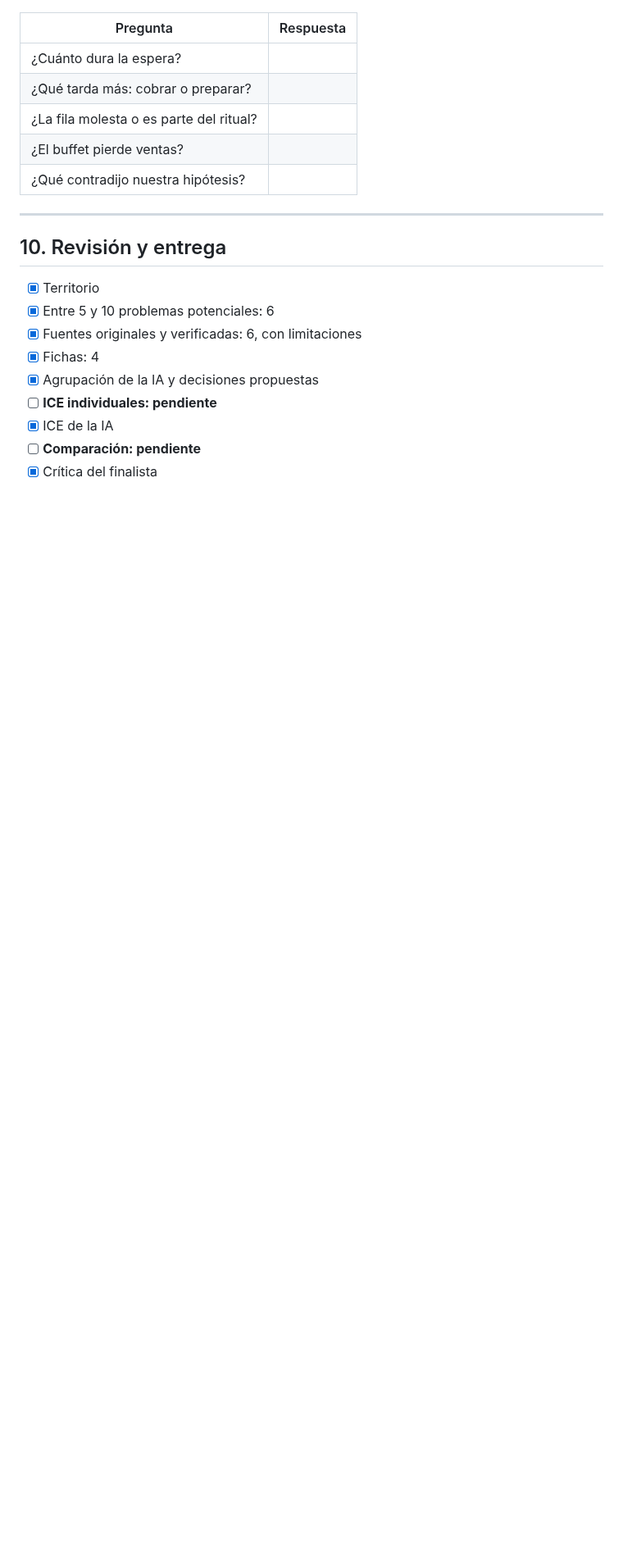
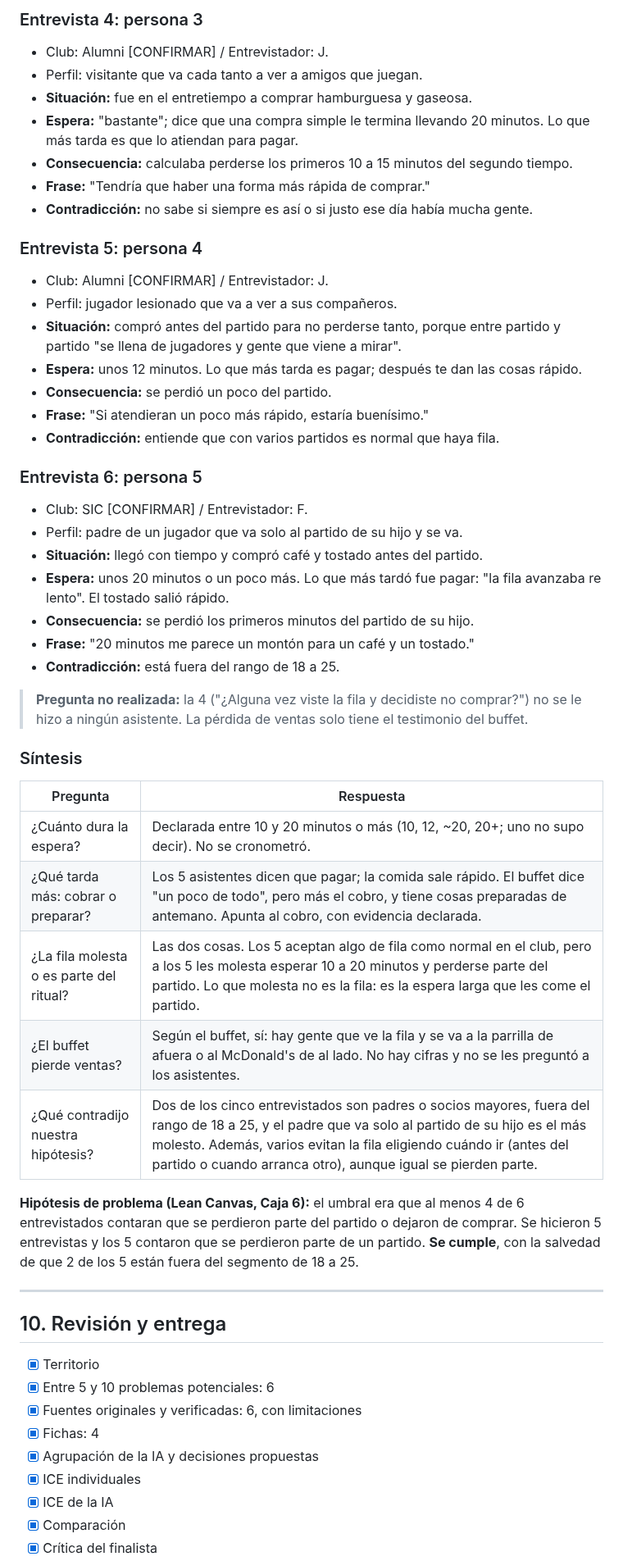
Before and after one commit to felipechain7/product-development-tp, a Markdown page: clase-02-descubrimiento.md, the part around one of its changes. Shown at 82% size. GitHub-like rendering; blank space fills up the shorter version.

```diff
--- a/clase-02-descubrimiento.md
+++ b/clase-02-descubrimiento.md
@@ -457,11 +480,46 @@ Con 10 a 15 personas cronometradas alcanza para responder D: **¿qué tramo es e
+### Entrevista 4: persona 3
+
+- Club: Alumni [CONFIRMAR] / Entrevistador: J.
+- Perfil: visitante que va cada tanto a ver a amigos que juegan.
+- **Situación:** fue en el entretiempo a comprar hamburguesa y gaseosa.
+- **Espera:** "bastante"; dice que una compra simple le termina llevando 20 minutos. Lo que más tarda es que lo atiendan para pagar.
+- **Consecuencia:** calculaba perderse los primeros 10 a 15 minutos del segundo tiempo.
+- **Frase:** "Tendría que haber una forma más rápida de comprar."
+- **Contradicción:** no sabe si siempre es así o si justo ese día había mucha gente.
+
+### Entrevista 5: persona 4
+
+- Club: Alumni [CONFIRMAR] / Entrevistador: J.
+- Perfil: jugador lesionado que va a ver a sus compañeros.
+- **Situación:** compró antes del partido para no perderse tanto, porque entre partido y partido "se llena de jugadores y gente que viene a mirar".
+- **Espera:** unos 12 minutos. Lo que más tarda es pagar; después te dan las cosas rápido.
+- **Consecuencia:** se perdió un poco del partido.
+- **Frase:** "Si atendieran un poco más rápido, estaría buenísimo."
+- **Contradicción:** entiende que con varios partidos es normal que haya fila.
+
+### Entrevista 6: persona 5
+
+- Club: SIC [CONFIRMAR] / Entrevistador: F.
+- Perfil: padre de un jugador que va solo al partido de su hijo y se va.
+- **Situación:** llegó con tiempo y compró café y tostado antes del partido.
+- **Espera:** unos 20 minutos o un poco más. Lo que más tardó fue pagar: "la fila avanzaba re lento". El tostado salió rápido.
+- **Consecuencia:** se perdió los primeros minutos del partido de su hijo.
+- **Frase:** "20 minutos me parece un montón para un café y un tostado."
+- **Contradicción:** está fuera del rango de 18 a 25.
+
+> **Pregunta no realizada:** la 4 ("¿Alguna vez viste la fila y decidiste no comprar?") no se le hizo a ningún asistente. La pérdida de ventas solo tiene el testimonio del buffet.
+
+### Síntesis
 
 | Pregunta | Respuesta |
 |---|---|
-| ¿Cuánto dura la espera? | |
-| ¿Qué tarda más: cobrar o preparar? | |
-| ¿La fila molesta o es parte del ritual? | |
-| ¿El buffet pierde ventas? | |
-| ¿Qué contradijo nuestra hipótesis? | |
+| ¿Cuánto dura la espera? | Declarada entre 10 y 20 minutos o más (10, 12, ~20, 20+; uno no supo decir). No se cronometró. |
+| ¿Qué tarda más: cobrar o preparar? | Los 5 asistentes dicen que pagar; la comida sale rápido. El buffet dice "un poco de todo", pero más el cobro, y tiene cosas preparadas de antemano. Apunta al cobro, con evidencia declarada. |
+| ¿La fila molesta o es parte del ritual? | Las dos cosas. Los 5 aceptan algo de fila como normal en el club, pero a los 5 les molesta esperar 10 a 20 minutos y perderse parte del partido. Lo que molesta no es la fila: es la espera larga que les come el partido. |
+| ¿El buffet pierde ventas? | Según el buffet, sí: hay gente que ve la fila y se va a la parrilla de afuera o al McDonald's de al lado. No hay cifras y no se les preguntó a los asistentes. |
+| ¿Qué contradijo nuestra hipótesis? | Dos de los cinco entrevistados son padres o socios mayores, fuera del rango de 18 a 25, y el padre que va solo al partido de su hijo es el más molesto. Además, varios evitan la fila eligiendo cuándo ir (antes del partido o cuando arranca otro), aunque igual se pierden parte. |
+
+**Hipótesis de problema (Lean Canvas, Caja 6):** el umbral era que al menos 4 de 6 entrevistados contaran que se perdieron parte del partido o dejaron de comprar. Se hicieron 5 entrevistas y los 5 contaron que se perdieron parte de un partido. **Se cumple**, con la salvedad de que 2 de los 5 están fuera del segmento de 18 a 25.
 
 ---
 
@@ -472,7 +530,7 @@ Con 10 a 15 personas cronometradas alcanza para responder D: **¿qué tramo es e
 - [x] Fuentes originales y verificadas: 6, con limitaciones
 - [x] Fichas: 4
 - [x] Agrupación de la IA y decisiones propuestas
-- [ ] **ICE individuales: pendiente**
+- [x] ICE individuales
 - [x] ICE de la IA
-- [ ] **Comparación: pendiente**
+- [x] Comparación
 - [x] Crítica del finalista
```
Also changed, not shown: other parts of clase-02-descubrimiento.md (+41 -17 lines).
